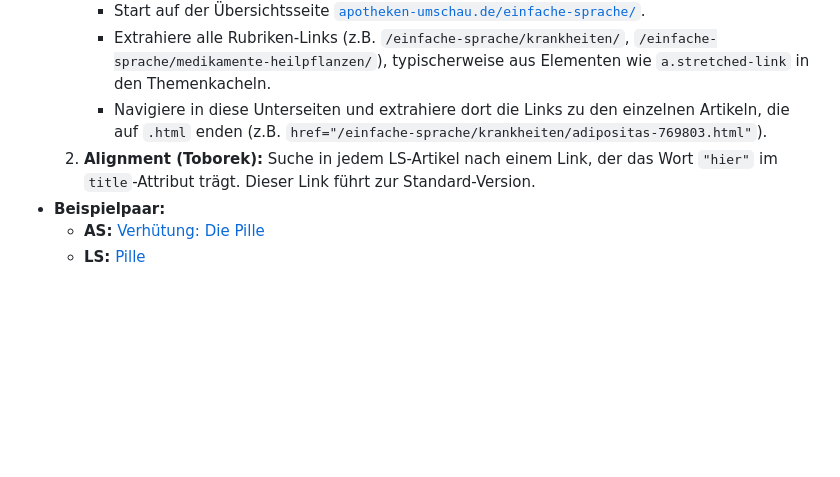
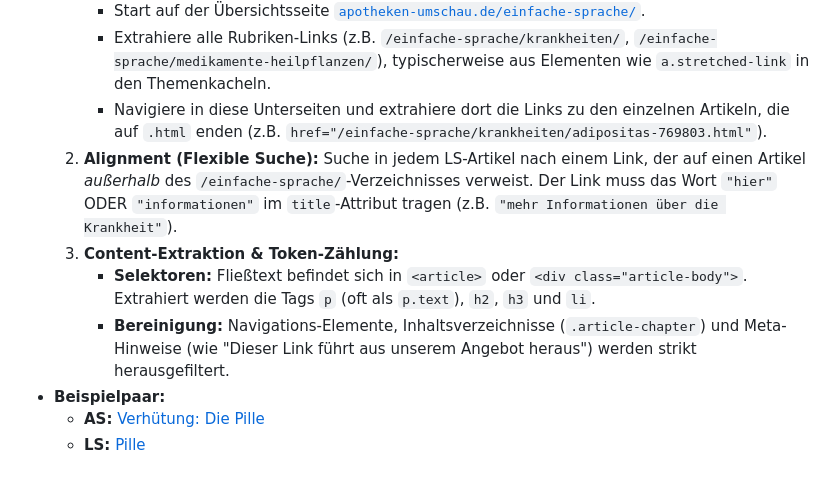
Before and after one commit to mcfiet/master-thesis, a Markdown page: research/scraping-sources-strategies.md, the part around the change. GitHub-like rendering; blank space fills up the shorter version.

Commit message:
feat: update crawler strategy for apothekenumschau

```diff
--- a/research/scraping-sources-strategies.md
+++ b/research/scraping-sources-strategies.md
@@ -55,7 +55,10 @@ Diese Quellen sind am verlässlichsten, da die Version in Leichter Sprache (LS)
         *   Start auf der Übersichtsseite [`apotheken-umschau.de/einfache-sprache/`](https://www.apotheken-umschau.de/einfache-sprache/).
         *   Extrahiere alle Rubriken-Links (z.B. `/einfache-sprache/krankheiten/`, `/einfache-sprache/medikamente-heilpflanzen/`), typischerweise aus Elementen wie `a.stretched-link` in den Themenkacheln.
         *   Navigiere in diese Unterseiten und extrahiere dort die Links zu den einzelnen Artikeln, die auf `.html` enden (z.B. `href="/einfache-sprache/krankheiten/adipositas-769803.html"`).
-    2.  **Alignment (Toborek):** Suche in jedem LS-Artikel nach einem Link, der das Wort `"hier"` im `title`-Attribut trägt. Dieser Link führt zur Standard-Version.
+    2.  **Alignment (Flexible Suche):** Suche in jedem LS-Artikel nach einem Link, der auf einen Artikel *außerhalb* des `/einfache-sprache/`-Verzeichnisses verweist. Der Link muss das Wort `"hier"` ODER `"informationen"` im `title`-Attribut tragen (z.B. `"mehr Informationen über die Krankheit"`).
+    3.  **Content-Extraktion & Token-Zählung:**
+        *   **Selektoren:** Fließtext befindet sich in `<article>` oder `<div class="article-body">`. Extrahiert werden die Tags `p` (oft als `p.text`), `h2`, `h3` und `li`.
+        *   **Bereinigung:** Navigations-Elemente, Inhaltsverzeichnisse (`.article-chapter`) und Meta-Hinweise (wie "Dieser Link führt aus unserem Angebot heraus") werden strikt herausgefiltert.
 *   **Beispielpaar:**
     *   **AS:** [Verhütung: Die Pille](https://www.apotheken-umschau.de/gesund-bleiben/sex/verhuetung-die-pille-707733.html)
     *   **LS:** [Pille](https://www.apotheken-umschau.de/einfache-sprache/verhuetung/pille-805349.html)
```
